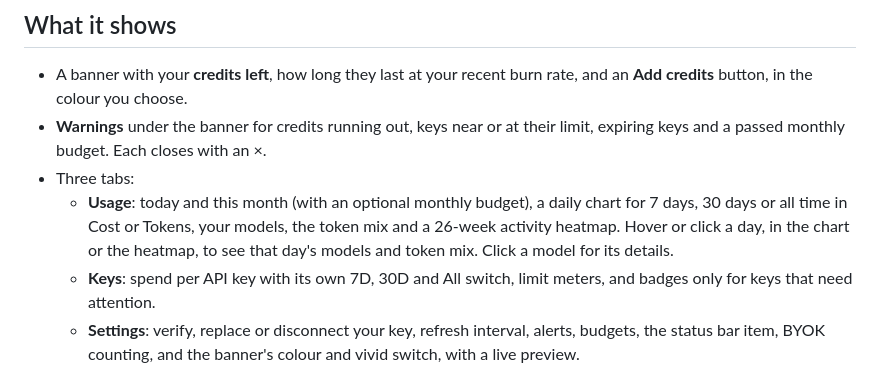
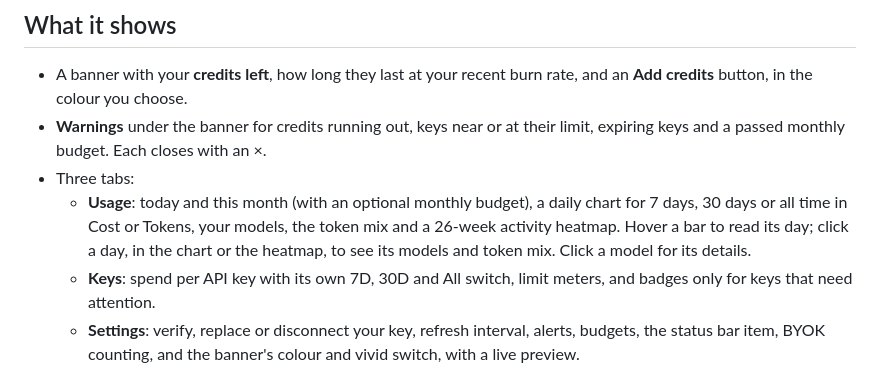
Before and after one commit to Lilykos/orca-openrouter-usage, a Markdown page: README.md, the part around the change. Rendered like a GitHub page.

```diff
--- a/README.md
+++ b/README.md
@@ -11,7 +11,7 @@ Requires Orca 1.4.248 or later and an OpenRouter **management key** (OpenRouter
 - A banner with your **credits left**, how long they last at your recent burn rate, and an **Add credits** button, in the colour you choose.
 - **Warnings** under the banner for credits running out, keys near or at their limit, expiring keys and a passed monthly budget. Each closes with an ×.
 - Three tabs:
-  - **Usage**: today and this month (with an optional monthly budget), a daily chart for 7 days, 30 days or all time in Cost or Tokens, your models, the token mix and a 26-week activity heatmap. Hover or click a day, in the chart or the heatmap, to see that day's models and token mix. Click a model for its details.
+  - **Usage**: today and this month (with an optional monthly budget), a daily chart for 7 days, 30 days or all time in Cost or Tokens, your models, the token mix and a 26-week activity heatmap. Hover a bar to read its day; click a day, in the chart or the heatmap, to see its models and token mix. Click a model for its details.
   - **Keys**: spend per API key with its own 7D, 30D and All switch, limit meters, and badges only for keys that need attention.
   - **Settings**: verify, replace or disconnect your key, refresh interval, alerts, budgets, the status bar item, BYOK counting, and the banner's colour and vivid switch, with a live preview.
 - **CSV exports** of daily totals, models or API keys from the ⋯ menu.
```
Also changed, not shown: CHANGELOG.md (+5 -4 lines), images/screenshot-ledger.png, images/screenshot-models.png, images/screenshot-overview.png, images/screenshot-settings.png, 2 other files.
